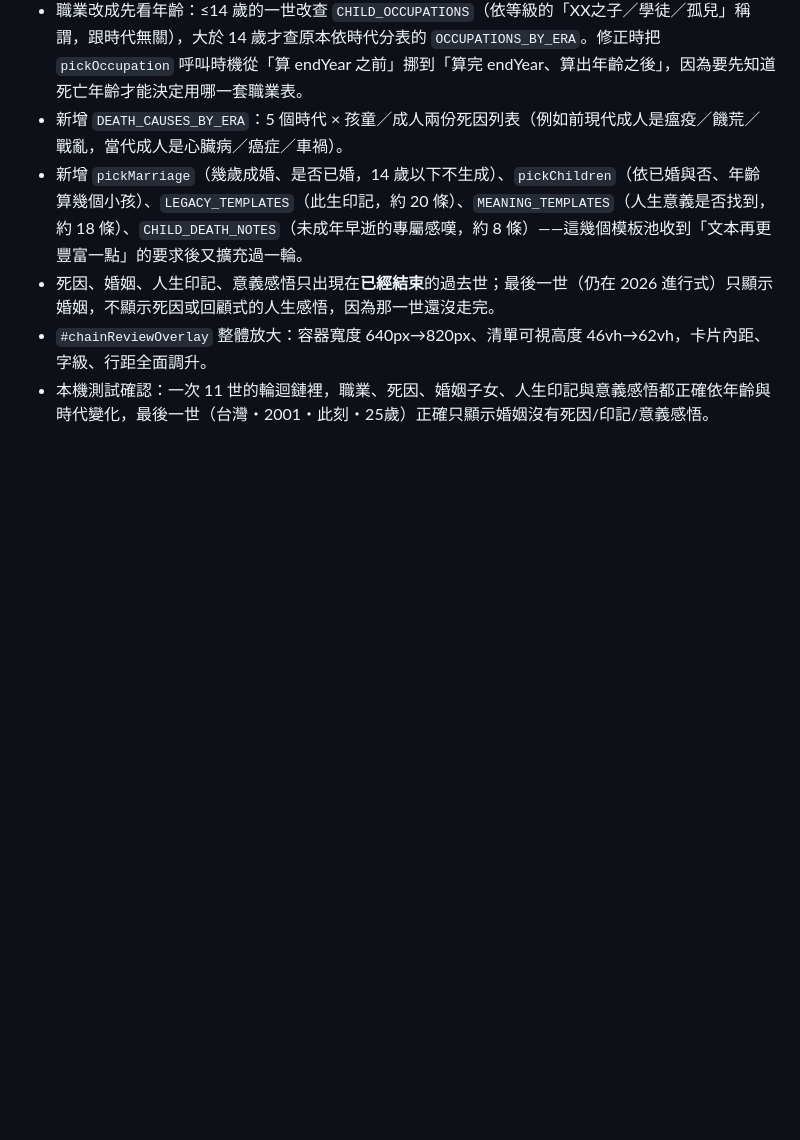
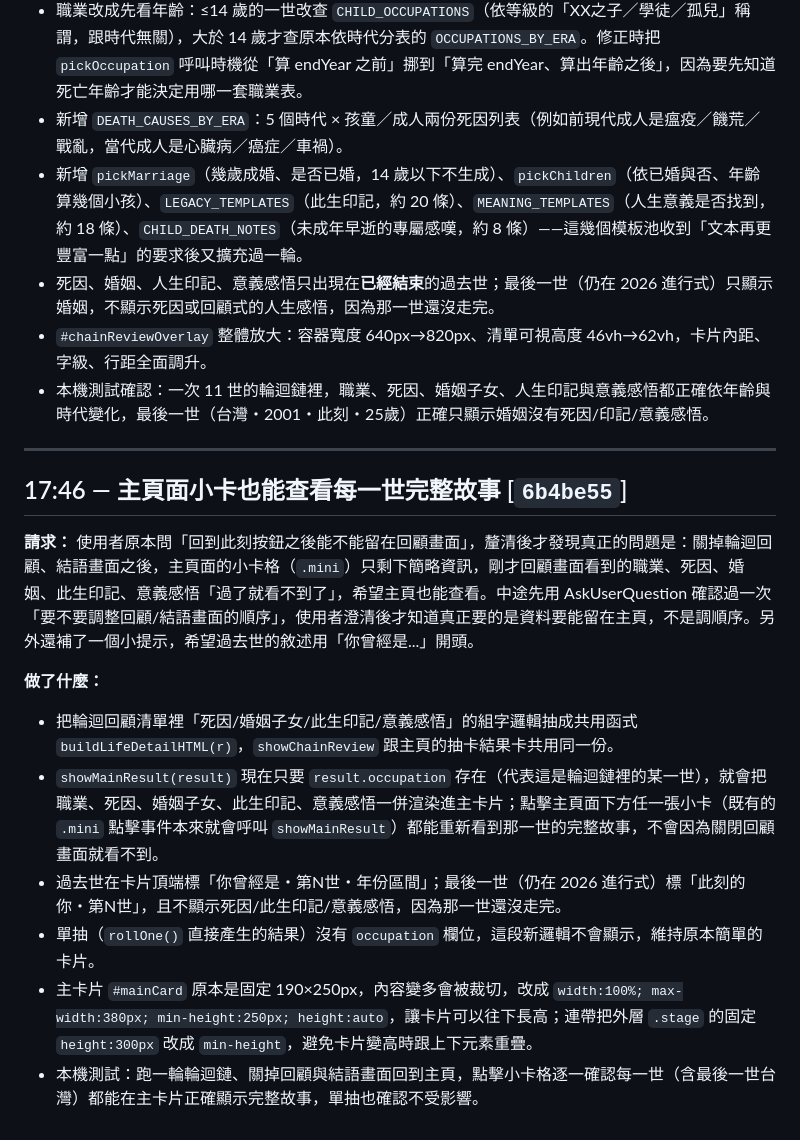
Before and after one commit to gino2013/Samsara-Gacha, a Markdown page: logs/2026-07-08.md, the part around the change. Drawn GitHub-style; blank space fills up the shorter version.

Commit message:
Log the persistent main-card life story session
Co-Authored-By: Claude Sonnet 5 <noreply@anthropic.com>

```diff
--- a/logs/2026-07-08.md
+++ b/logs/2026-07-08.md
@@ -121,3 +121,17 @@
 - 死因、婚姻、人生印記、意義感悟只出現在**已經結束**的過去世；最後一世（仍在 2026 進行式）只顯示婚姻，不顯示死因或回顧式的人生感悟，因為那一世還沒走完。
 - `#chainReviewOverlay` 整體放大：容器寬度 640px→820px、清單可視高度 46vh→62vh，卡片內距、字級、行距全面調升。
 - 本機測試確認：一次 11 世的輪迴鏈裡，職業、死因、婚姻子女、人生印記與意義感悟都正確依年齡與時代變化，最後一世（台灣・2001・此刻・25歲）正確只顯示婚姻沒有死因/印記/意義感悟。
+
+---
+
+## 17:46 — 主頁面小卡也能查看每一世完整故事 [`6b4be55`]
+
+**請求：** 使用者原本問「回到此刻按鈕之後能不能留在回顧畫面」，釐清後才發現真正的問題是：關掉輪迴回顧、結語畫面之後，主頁面的小卡格（`.mini`）只剩下簡略資訊，剛才回顧畫面看到的職業、死因、婚姻、此生印記、意義感悟「過了就看不到了」，希望主頁也能查看。中途先用 AskUserQuestion 確認過一次「要不要調整回顧/結語畫面的順序」，使用者澄清後才知道真正要的是資料要能留在主頁，不是調順序。另外還補了一個小提示，希望過去世的敘述用「你曾經是...」開頭。
+
+**做了什麼：**
+- 把輪迴回顧清單裡「死因/婚姻子女/此生印記/意義感悟」的組字邏輯抽成共用函式 `buildLifeDetailHTML(r)`，`showChainReview` 跟主頁的抽卡結果卡共用同一份。
+- `showMainResult(result)` 現在只要 `result.occupation` 存在（代表這是輪迴鏈裡的某一世），就會把職業、死因、婚姻子女、此生印記、意義感悟一併渲染進主卡片；點擊主頁面下方任一張小卡（既有的 `.mini` 點擊事件本來就會呼叫 `showMainResult`）都能重新看到那一世的完整故事，不會因為關閉回顧畫面就看不到。
+- 過去世在卡片頂端標「你曾經是・第N世・年份區間」；最後一世（仍在 2026 進行式）標「此刻的你・第N世」，且不顯示死因/此生印記/意義感悟，因為那一世還沒走完。
+- 單抽（`rollOne()` 直接產生的結果）沒有 `occupation` 欄位，這段新邏輯不會顯示，維持原本簡單的卡片。
+- 主卡片 `#mainCard` 原本是固定 190×250px，內容變多會被裁切，改成 `width:100%; max-width:380px; min-height:250px; height:auto`，讓卡片可以往下長高；連帶把外層 `.stage` 的固定 `height:300px` 改成 `min-height`，避免卡片變高時跟上下元素重疊。
+- 本機測試：跑一輪輪迴鏈、關掉回顧與結語畫面回到主頁，點擊小卡格逐一確認每一世（含最後一世台灣）都能在主卡片正確顯示完整故事，單抽也確認不受影響。
```
